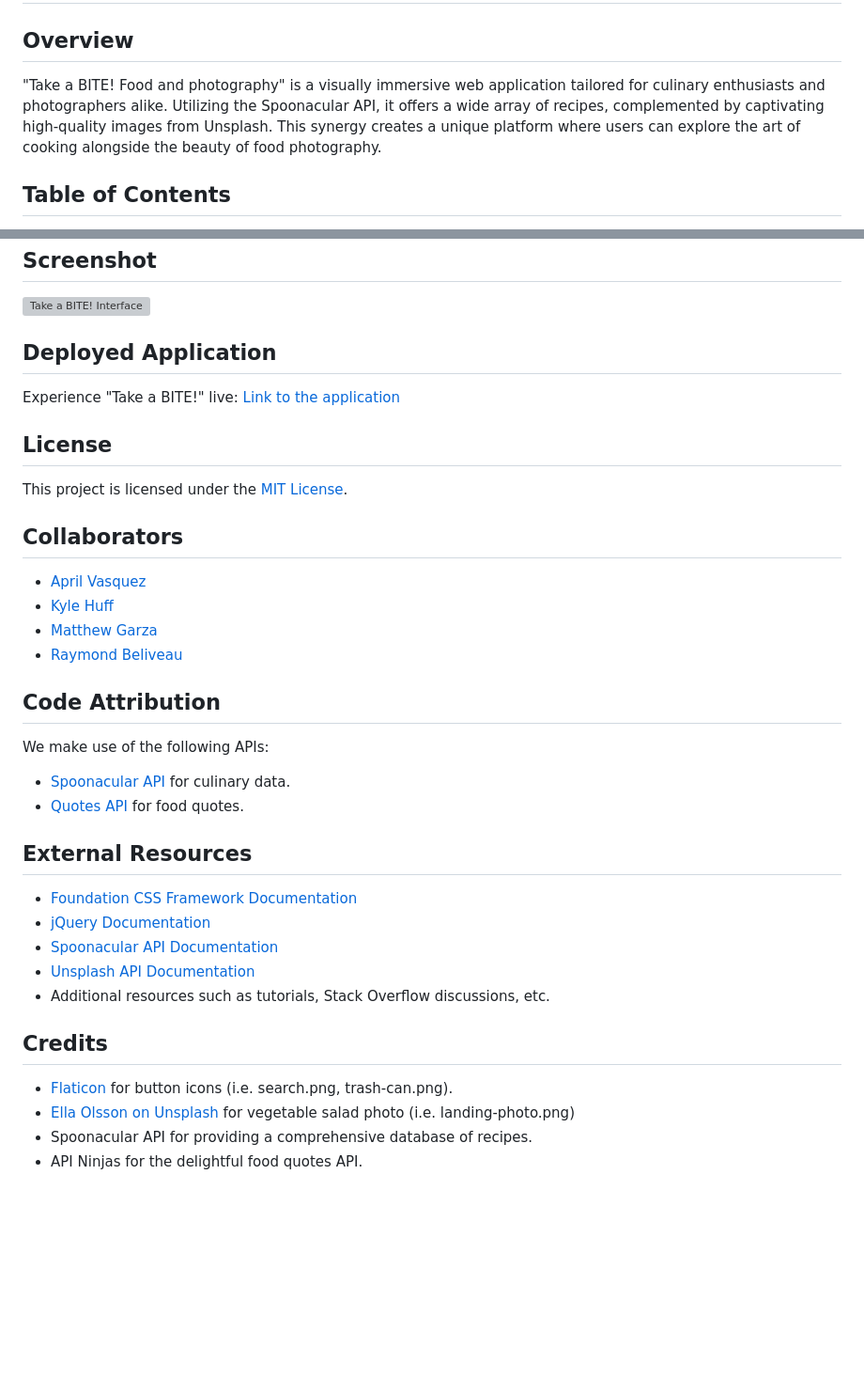
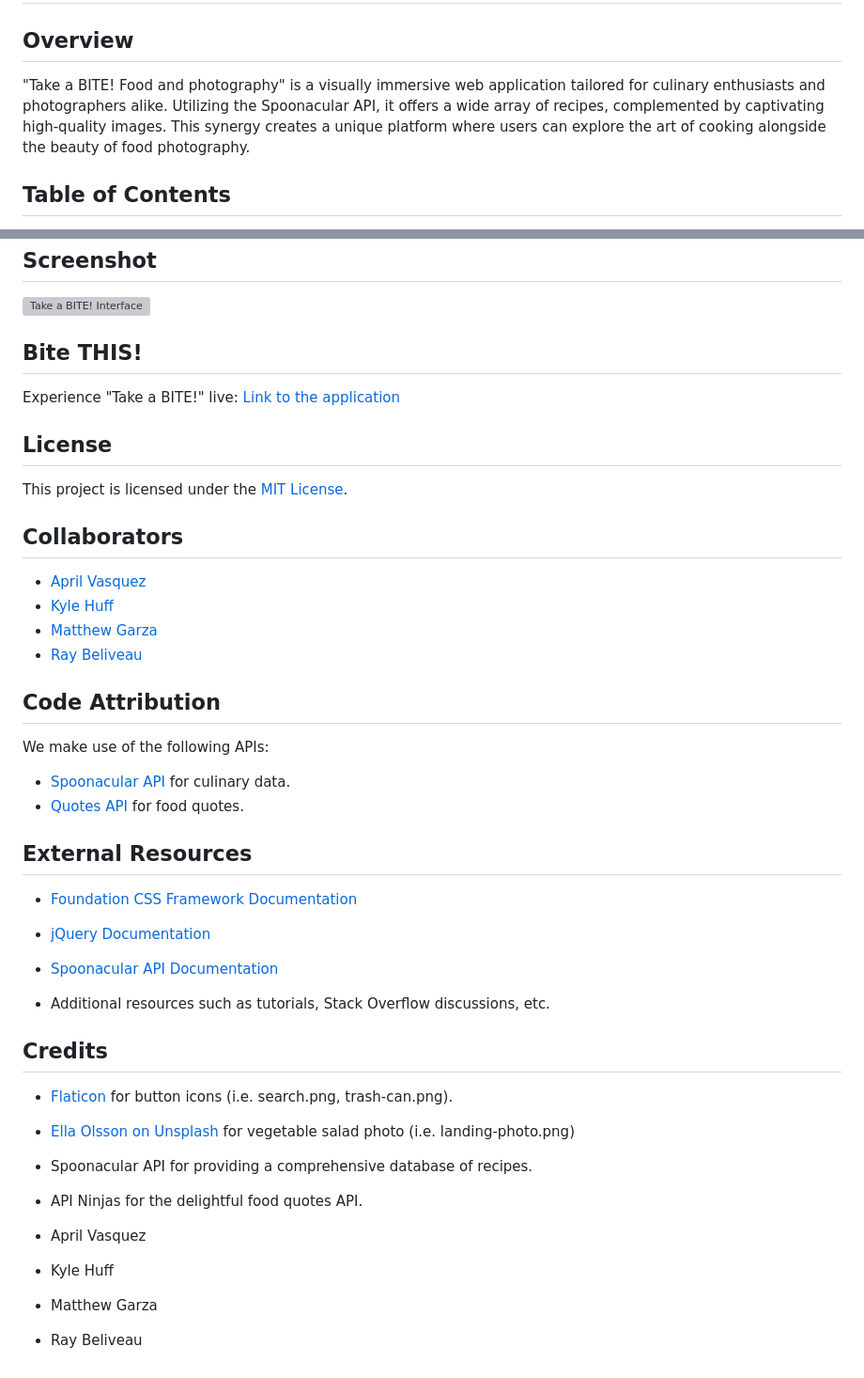
Before and after one commit to rayxis/Project-Safe-Bite, a Markdown page: README.md, 2 parts joined by grey strips. Shown: that part at 94% size. Rendered like a GitHub page; blank space fills up the shorter version; grey boxes are pictures that could not be loaded.

Commit message:
Update README
minor changes to readme file

```diff
--- a/README.md
+++ b/README.md
@@ -1,7 +1,7 @@
 # Take a BITE! - A Culinary and Photographic Adventure
 
 ## Overview
-"Take a BITE! Food and photography" is a visually immersive web application tailored for culinary enthusiasts and photographers alike. Utilizing the Spoonacular API, it offers a wide array of recipes, complemented by captivating high-quality images from Unsplash. This synergy creates a unique platform where users can explore the art of cooking alongside the beauty of food photography.
+"Take a BITE! Food and photography" is a visually immersive web application tailored for culinary enthusiasts and photographers alike. Utilizing the Spoonacular API, it offers a wide array of recipes, complemented by captivating high-quality images. This synergy creates a unique platform where users can explore the art of cooking alongside the beauty of food photography.
 
 ## Table of Contents
 1. [Overview](#overview)
@@ -67,7 +67,7 @@ To run "Take a BITE!" locally:
 
 ![Take a BITE! Interface](/assets/JS/images/placeholder.png)
 
-## Deployed Application
+## Bite THIS!
 
 Experience "Take a BITE!" live: [Link to the application](#)
 
@@ -82,7 +82,7 @@ This project is licensed under the [MIT License](LICENSE.txt).
 - [April Vasquez](https://github.com/apri1mayrain)
 - [Kyle Huff](https://github.com/Kykesh)
 - [Matthew Garza](https://github.com/mgarza0802)
-- [Raymond Beliveau](https://github.com/rayxis)
+- [Ray Beliveau](https://github.com/rayxis)
 
 
 ## Code Attribution
@@ -96,7 +96,7 @@ We make use of the following APIs:
 - [Foundation CSS Framework Documentation](https://get.foundation/sites/docs/)
 - [jQuery Documentation](https://api.jquery.com/)
 - [Spoonacular API Documentation](https://spoonacular.com/food-api/docs)
-- [Unsplash API Documentation](https://unsplash.com/documentation)
+
 - Additional resources such as tutorials, Stack Overflow discussions, etc.
 
 ## Credits
@@ -104,3 +104,8 @@ We make use of the following APIs:
 - [Ella Olsson on Unsplash](https://unsplash.com/photos/vegetable-salad-KPDbRyFOTnE) for vegetable salad photo (i.e. landing-photo.png)
 - Spoonacular API for providing a comprehensive database of recipes.
 - API Ninjas for the delightful food quotes API.
+
+- April Vasquez
+- Kyle Huff
+- Matthew Garza
+- Ray Beliveau
```
